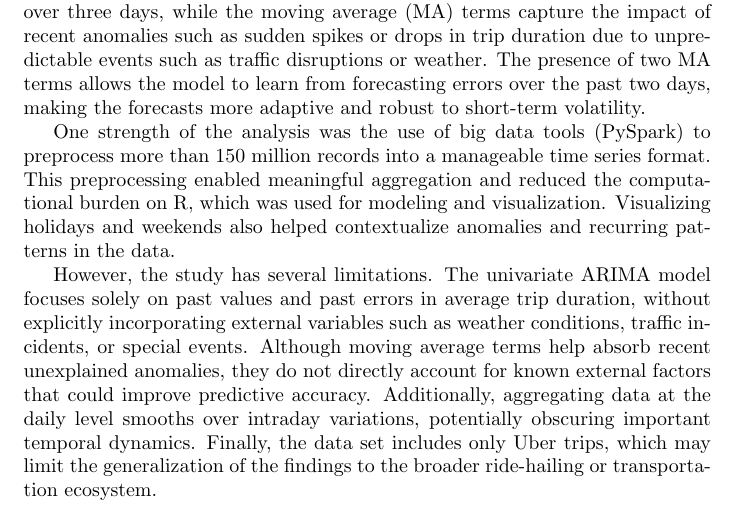
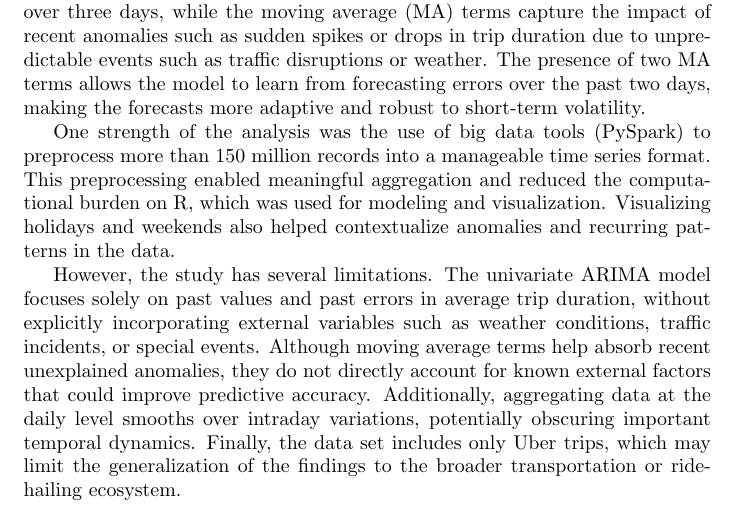
Before and after one commit to farooq-teqniqly/uwf-sta6856, a LaTeX document (finalproject/docs/paper-final.tex): part of page 9 of 10, cut so that both start at the same text. Compiled offline with pdfLaTeX.

Commit message:
Updates from Overleaf

```diff
--- a/finalproject/docs/paper-final.tex
+++ b/finalproject/docs/paper-final.tex
@@ -219,7 +219,7 @@ Importantly, the structure of the ARIMA model provides interpretable insights. T
 
 One strength of the analysis was the use of big data tools (PySpark) to preprocess more than 150 million records into a manageable time series format. This preprocessing enabled meaningful aggregation and reduced the computational burden on R, which was used for modeling and visualization. Visualizing holidays and weekends also helped contextualize anomalies and recurring patterns in the data.
 
-However, the study has several limitations. The univariate ARIMA model focuses solely on past values and past errors in average trip duration, without explicitly incorporating external variables such as weather conditions, traffic incidents, or special events. Although moving average terms help absorb recent unexplained anomalies, they do not directly account for known external factors that could improve predictive accuracy. Additionally, aggregating data at the daily level smooths over intraday variations, potentially obscuring important temporal dynamics. Finally, the data set includes only Uber trips, which may limit the generalization of the findings to the broader ride-hailing or transportation ecosystem.
+However, the study has several limitations. The univariate ARIMA model focuses solely on past values and past errors in average trip duration, without explicitly incorporating external variables such as weather conditions, traffic incidents, or special events. Although moving average terms help absorb recent unexplained anomalies, they do not directly account for known external factors that could improve predictive accuracy. Additionally, aggregating data at the daily level smooths over intraday variations, potentially obscuring important temporal dynamics. Finally, the data set includes only Uber trips, which may limit the generalization of the findings to the broader transportation or ride-hailing ecosystem.
 
 Future work could include incorporating a multivariate approach to examine the relationships between trip duration, trip count, and distance. More granular models (for example, hourly data) or spatial analysis could also reveal deeper insights into congestion dynamics across neighborhoods.
 
```
